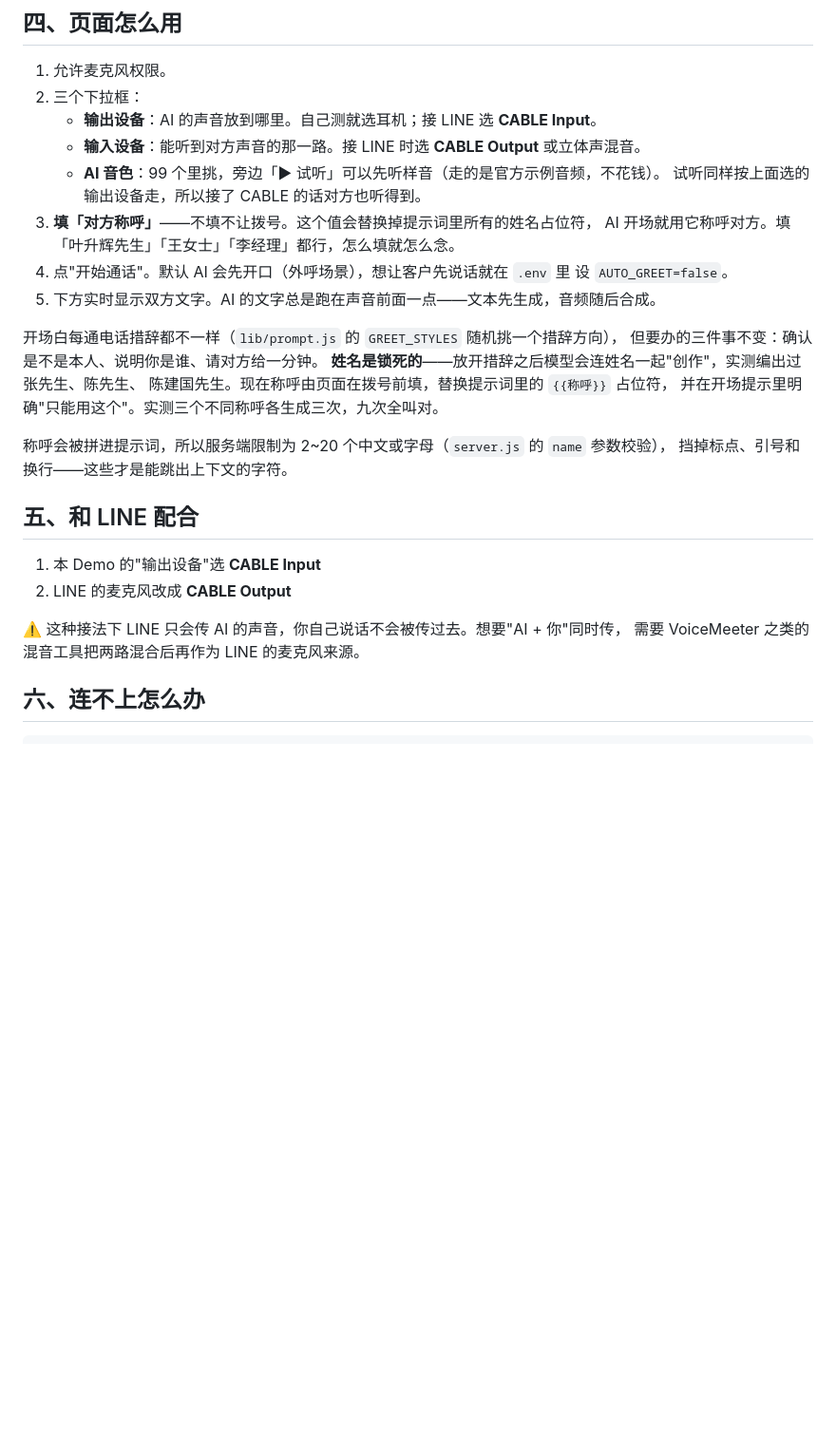
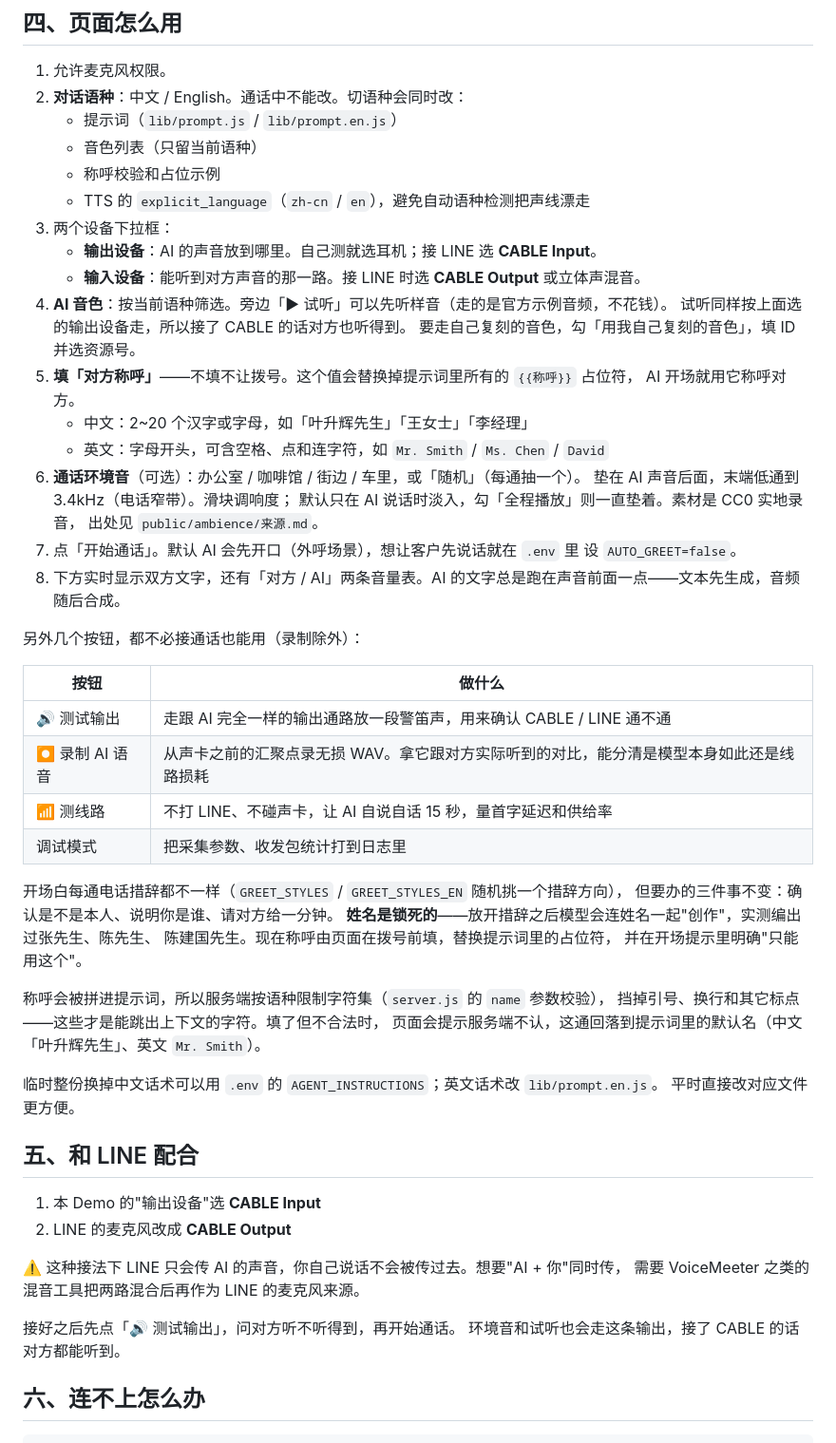
Before and after one commit to sp1128/realtime-demo, a Markdown page: README.md, the part around one of its changes. Shown at 95% size. GitHub-like rendering; blank space fills up the shorter version.

```diff
--- a/README.md
+++ b/README.md
@@ -176,25 +207,50 @@ https://192.168.0.101:3443
 ## 四、页面怎么用
 
 1. 允许麦克风权限。
-2. 三个下拉框：
+2. **对话语种**：中文 / English。通话中不能改。切语种会同时改：
+   - 提示词（`lib/prompt.js` / `lib/prompt.en.js`）
+   - 音色列表（只留当前语种）
+   - 称呼校验和占位示例
+   - TTS 的 `explicit_language`（`zh-cn` / `en`），避免自动语种检测把声线漂走
+3. 两个设备下拉框：
    - **输出设备**：AI 的声音放到哪里。自己测就选耳机；接 LINE 选 **CABLE Input**。
    - **输入设备**：能听到对方声音的那一路。接 LINE 时选 **CABLE Output** 或立体声混音。
-   - **AI 音色**：99 个里挑，旁边「▶ 试听」可以先听样音（走的是官方示例音频，不花钱）。
-     试听同样按上面选的输出设备走，所以接了 CABLE 的话对方也听得到。
-3. **填「对方称呼」**——不填不让拨号。这个值会替换掉提示词里所有的姓名占位符，
-   AI 开场就用它称呼对方。填「叶升辉先生」「王女士」「李经理」都行，怎么填就怎么念。
-4. 点"开始通话"。默认 AI 会先开口（外呼场景），想让客户先说话就在 `.env` 里
+4. **AI 音色**：按当前语种筛选。旁边「▶ 试听」可以先听样音（走的是官方示例音频，不花钱）。
+   试听同样按上面选的输出设备走，所以接了 CABLE 的话对方也听得到。
+   要走自己复刻的音色，勾「用我自己复刻的音色」，填 ID 并选资源号。
+5. **填「对方称呼」**——不填不让拨号。这个值会替换掉提示词里所有的 `{{称呼}}` 占位符，
+   AI 开场就用它称呼对方。
+   - 中文：2~20 个汉字或字母，如「叶升辉先生」「王女士」「李经理」
+   - 英文：字母开头，可含空格、点和连字符，如 `Mr. Smith` / `Ms. Chen` / `David`
+6. **通话环境音**（可选）：办公室 / 咖啡馆 / 街边 / 车里，或「随机」（每通抽一个）。
+   垫在 AI 声音后面，末端低通到 3.4kHz（电话窄带）。滑块调响度；
+   默认只在 AI 说话时淡入，勾「全程播放」则一直垫着。素材是 CC0 实地录音，
+   出处见 `public/ambience/来源.md`。
+7. 点「开始通话」。默认 AI 会先开口（外呼场景），想让客户先说话就在 `.env` 里
    设 `AUTO_GREET=false`。
-5. 下方实时显示双方文字。AI 的文字总是跑在声音前面一点——文本先生成，音频随后合成。
+8. 下方实时显示双方文字，还有「对方 / AI」两条音量表。AI 的文字总是跑在声音前面一点——文本先生成，音频随后合成。
 
-开场白每通电话措辞都不一样（`lib/prompt.js` 的 `GREET_STYLES` 随机挑一个措辞方向），
+另外几个按钮，都不必接通话也能用（录制除外）：
+
+| 按钮 | 做什么 |
+|---|---|
+| 🔊 测试输出 | 走跟 AI 完全一样的输出通路放一段警笛声，用来确认 CABLE / LINE 通不通 |
+| ⏺️ 录制 AI 语音 | 从声卡之前的汇聚点录无损 WAV。拿它跟对方实际听到的对比，能分清是模型本身如此还是线路损耗 |
+| 📶 测线路 | 不打 LINE、不碰声卡，让 AI 自说自话 15 秒，量首字延迟和供给率 |
+| 调试模式 | 把采集参数、收发包统计打到日志里 |
+
+开场白每通电话措辞都不一样（`GREET_STYLES` / `GREET_STYLES_EN` 随机挑一个措辞方向），
 但要办的三件事不变：确认是不是本人、说明你是谁、请对方给一分钟。
 **姓名是锁死的**——放开措辞之后模型会连姓名一起"创作"，实测编出过张先生、陈先生、
-陈建国先生。现在称呼由页面在拨号前填，替换提示词里的 `{{称呼}}` 占位符，
-并在开场提示里明确"只能用这个"。实测三个不同称呼各生成三次，九次全叫对。
+陈建国先生。现在称呼由页面在拨号前填，替换提示词里的占位符，
+并在开场提示里明确"只能用这个"。
 
-称呼会被拼进提示词，所以服务端限制为 2~20 个中文或字母（`server.js` 的 `name` 参数校验），
-挡掉标点、引号和换行——这些才是能跳出上下文的字符。
+称呼会被拼进提示词，所以服务端按语种限制字符集（`server.js` 的 `name` 参数校验），
+挡掉引号、换行和其它标点——这些才是能跳出上下文的字符。填了但不合法时，
+页面会提示服务端不认，这通回落到提示词里的默认名（中文「叶升辉先生」、英文 `Mr. Smith`）。
+
+临时整份换掉中文话术可以用 `.env` 的 `AGENT_INSTRUCTIONS`；英文话术改 `lib/prompt.en.js`。
+平时直接改对应文件更方便。
 
 ## 五、和 LINE 配合
 
@@ -203,6 +259,9 @@ https://192.168.0.101:3443
 
 ⚠️ 这种接法下 LINE 只会传 AI 的声音，你自己说话不会被传过去。想要"AI + 你"同时传，
 需要 VoiceMeeter 之类的混音工具把两路混合后再作为 LINE 的麦克风来源。
+
+接好之后先点「🔊 测试输出」，问对方听不听得到，再开始通话。
+环境音和试听也会走这条输出，接了 CABLE 的话对方都能听到。
 
 ## 六、连不上怎么办
 
```
Also changed, not shown: other parts of README.md (+114 -47 lines).
